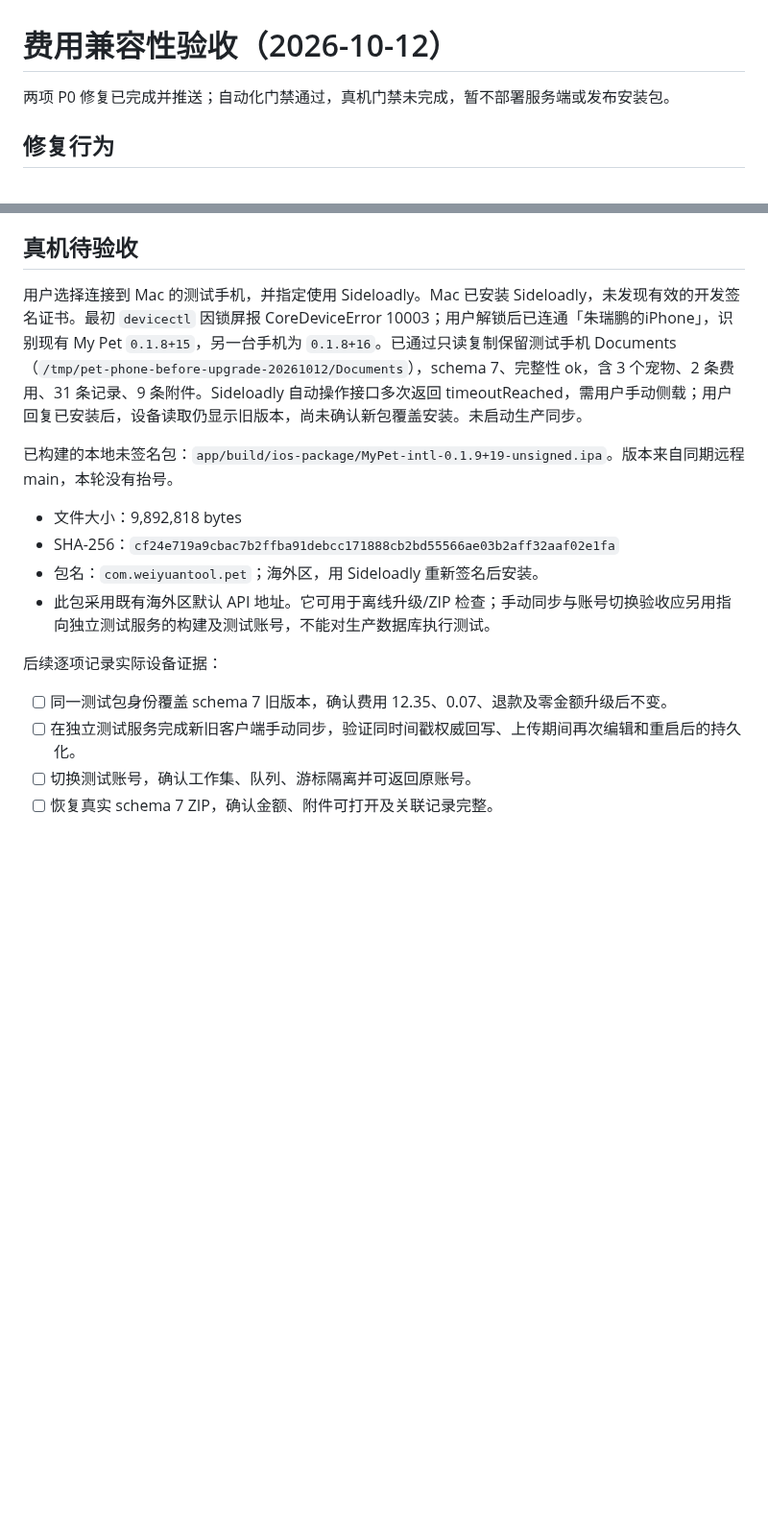
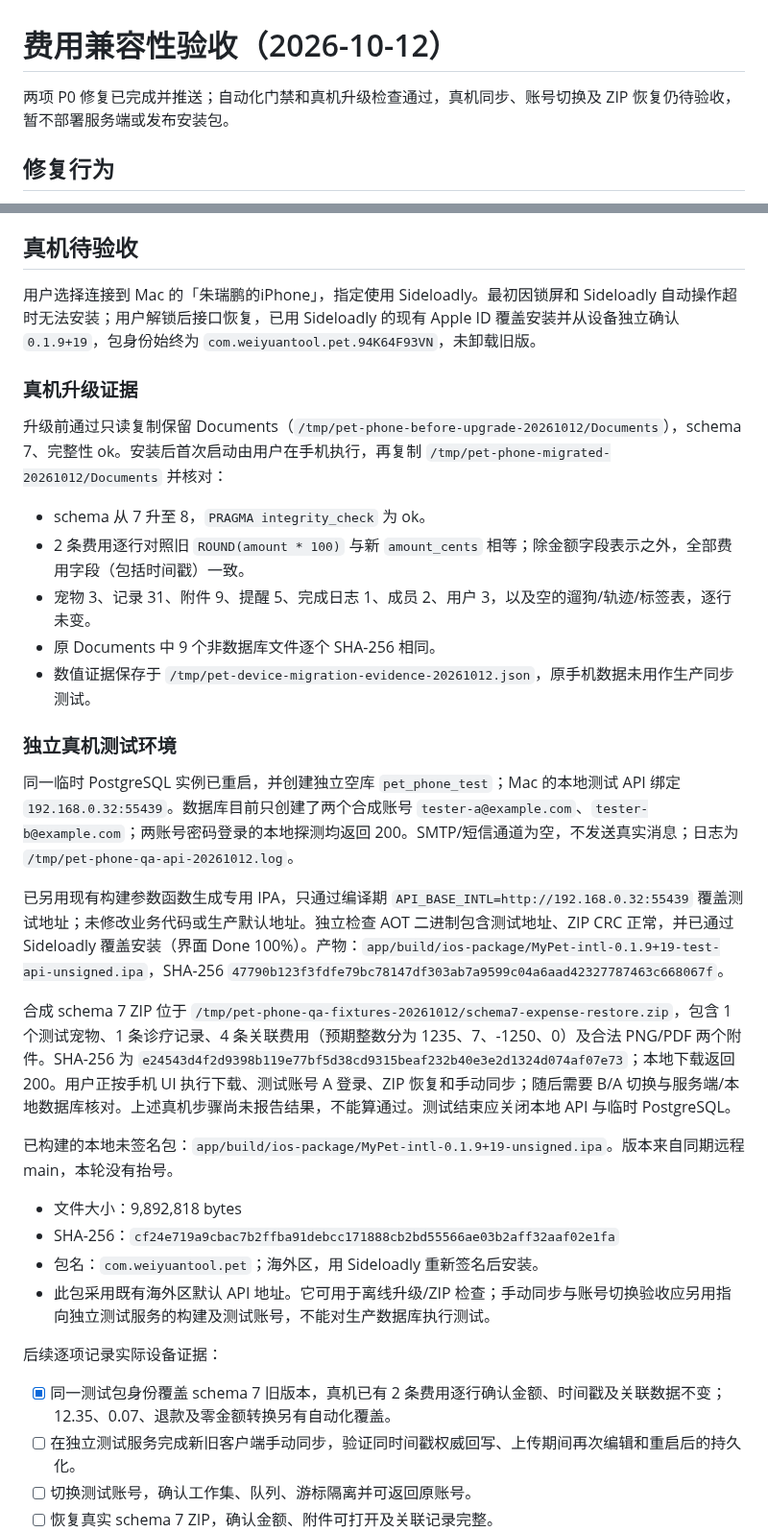
Before and after one commit to zhuruipeng/pets, a Markdown page: docs/2026-10-12-费用兼容性验收.md, 2 parts joined by grey strips. Shown at 96% size. GitHub-like rendering; blank space fills up the shorter version.

```diff
--- a/docs/2026-10-12-费用兼容性验收.md
+++ b/docs/2026-10-12-费用兼容性验收.md
@@ -1,6 +1,6 @@
 # 费用兼容性验收（2026-10-12）
 
-两项 P0 修复已完成并推送；自动化门禁通过，真机门禁未完成，暂不部署服务端或发布安装包。
+两项 P0 修复已完成并推送；自动化门禁和真机升级检查通过，真机同步、账号切换及 ZIP 恢复仍待验收，暂不部署服务端或发布安装包。
 
 ## 修复行为
 
@@ -30,7 +30,25 @@ PostgreSQL 16 临时实例使用 `/tmp/pet-release-pg-20261012`、`127.0.0.1:554
 
 ## 真机待验收
 
-用户选择连接到 Mac 的测试手机，并指定使用 Sideloadly。Mac 已安装 Sideloadly，未发现有效的开发签名证书。最初 `devicectl` 因锁屏报 CoreDeviceError 10003；用户解锁后已连通「朱瑞鹏的iPhone」，识别现有 My Pet `0.1.8+15`，另一台手机为 `0.1.8+16`。已通过只读复制保留测试手机 Documents（`/tmp/pet-phone-before-upgrade-20261012/Documents`），schema 7、完整性 ok，含 3 个宠物、2 条费用、31 条记录、9 条附件。Sideloadly 自动操作接口多次返回 timeoutReached，需用户手动侧载；用户回复已安装后，设备读取仍显示旧版本，尚未确认新包覆盖安装。未启动生产同步。
+用户选择连接到 Mac 的「朱瑞鹏的iPhone」，指定使用 Sideloadly。最初因锁屏和 Sideloadly 自动操作超时无法安装；用户解锁后接口恢复，已用 Sideloadly 的现有 Apple ID 覆盖安装并从设备独立确认 `0.1.9+19`，包身份始终为 `com.weiyuantool.pet.94K64F93VN`，未卸载旧版。
+
+### 真机升级证据
+
+升级前通过只读复制保留 Documents（`/tmp/pet-phone-before-upgrade-20261012/Documents`），schema 7、完整性 ok。安装后首次启动由用户在手机执行，再复制 `/tmp/pet-phone-migrated-20261012/Documents` 并核对：
+
+- schema 从 7 升至 8，`PRAGMA integrity_check` 为 ok。
+- 2 条费用逐行对照旧 `ROUND(amount * 100)` 与新 `amount_cents` 相等；除金额字段表示之外，全部费用字段（包括时间戳）一致。
+- 宠物 3、记录 31、附件 9、提醒 5、完成日志 1、成员 2、用户 3，以及空的遛狗/轨迹/标签表，逐行未变。
+- 原 Documents 中 9 个非数据库文件逐个 SHA-256 相同。
+- 数值证据保存于 `/tmp/pet-device-migration-evidence-20261012.json`，原手机数据未用作生产同步测试。
+
+### 独立真机测试环境
+
+同一临时 PostgreSQL 实例已重启，并创建独立空库 `pet_phone_test`；Mac 的本地测试 API 绑定 `192.168.0.32:55439`。数据库目前只创建了两个合成账号 `tester-a@example.com`、`tester-b@example.com`；两账号密码登录的本地探测均返回 200。SMTP/短信通道为空，不发送真实消息；日志为 `/tmp/pet-phone-qa-api-20261012.log`。
+
+已另用现有构建参数函数生成专用 IPA，只通过编译期 `API_BASE_INTL=http://192.168.0.32:55439` 覆盖测试地址；未修改业务代码或生产默认地址。独立检查 AOT 二进制包含测试地址、ZIP CRC 正常，并已通过 Sideloadly 覆盖安装（界面 Done 100%）。产物：`app/build/ios-package/MyPet-intl-0.1.9+19-test-api-unsigned.ipa`，SHA-256 `47790b123f3fdfe79bc78147df303ab7a9599c04a6aad42327787463c668067f`。
+
+合成 schema 7 ZIP 位于 `/tmp/pet-phone-qa-fixtures-20261012/schema7-expense-restore.zip`，包含 1 个测试宠物、1 条诊疗记录、4 条关联费用（预期整数分为 1235、7、-1250、0）及合法 PNG/PDF 两个附件。SHA-256 为 `e24543d4f2d9398b119e77bf5d38cd9315beaf232b40e3e2d1324d074af07e73`；本地下载返回 200。用户正按手机 UI 执行下载、测试账号 A 登录、ZIP 恢复和手动同步；随后需要 B/A 切换与服务端/本地数据库核对。上述真机步骤尚未报告结果，不能算通过。测试结束应关闭本地 API 与临时 PostgreSQL。
 
 已构建的本地未签名包：`app/build/ios-package/MyPet-intl-0.1.9+19-unsigned.ipa`。版本来自同期远程 main，本轮没有抬号。
 
@@ -41,7 +59,7 @@ PostgreSQL 16 临时实例使用 `/tmp/pet-release-pg-20261012`、`127.0.0.1:554
 
 后续逐项记录实际设备证据：
 
-- [ ] 同一测试包身份覆盖 schema 7 旧版本，确认费用 12.35、0.07、退款及零金额升级后不变。
+- [x] 同一测试包身份覆盖 schema 7 旧版本，真机已有 2 条费用逐行确认金额、时间戳及关联数据不变；12.35、0.07、退款及零金额转换另有自动化覆盖。
 - [ ] 在独立测试服务完成新旧客户端手动同步，验证同时间戳权威回写、上传期间再次编辑和重启后的持久化。
 - [ ] 切换测试账号，确认工作集、队列、游标隔离并可返回原账号。
 - [ ] 恢复真实 schema 7 ZIP，确认金额、附件可打开及关联记录完整。
```
Also changed, not shown: README.md (+1 -1 lines), 1 other file.
